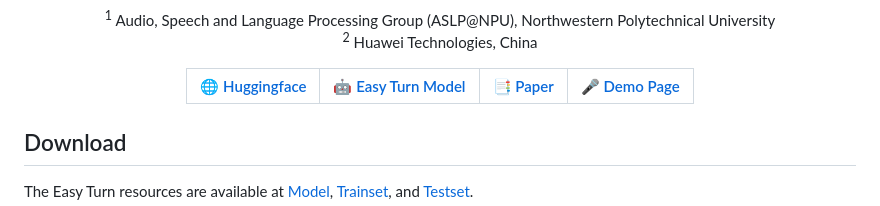
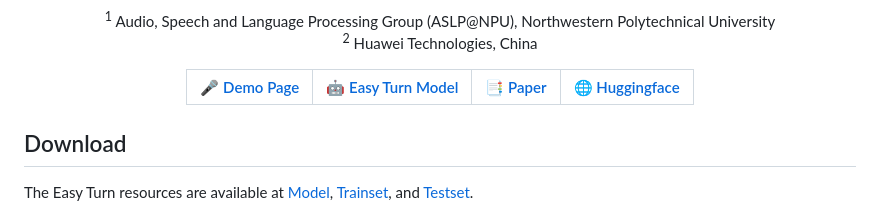
Before and after one commit to ASLP-lab/Easy-Turn, a Markdown page: README.md, the part around the change. Drawn GitHub-style.

```diff
--- a/README.md
+++ b/README.md
@@ -14,7 +14,7 @@
 
 <div align="center">
 
-| 🌐 [Huggingface](https://huggingface.co/collections/ASLP-lab/easy-turn-68d3ed0b294df61214428ea7) | 🤖 [Easy Turn Model](https://huggingface.co/ASLP-lab/Easy-Turn) | 📑 [Paper](https://arxiv.org) | 🎤 [Demo Page](https://aslp-lab.github.io) |
+|  🎤 [Demo Page](https://aslp-lab.github.io/Easy-Turn/) | 🤖 [Easy Turn Model](https://huggingface.co/ASLP-lab/Easy-Turn) | 📑 [Paper](https://arxiv.org) | 🌐 [Huggingface](https://huggingface.co/collections/ASLP-lab/easy-turn-68d3ed0b294df61214428ea7) |
 |:---:|:---:|:---:|:---:|
 
 </div>
```
